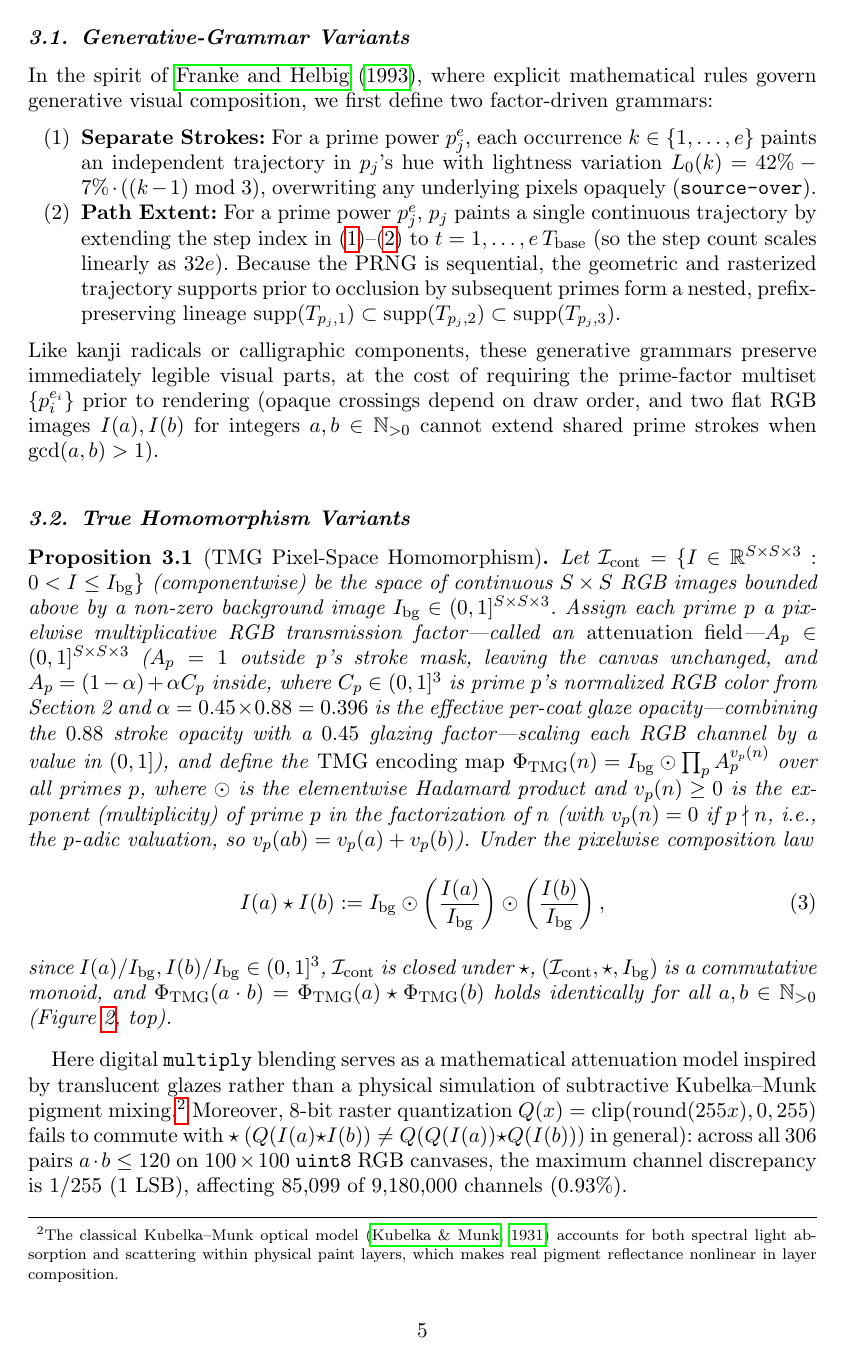
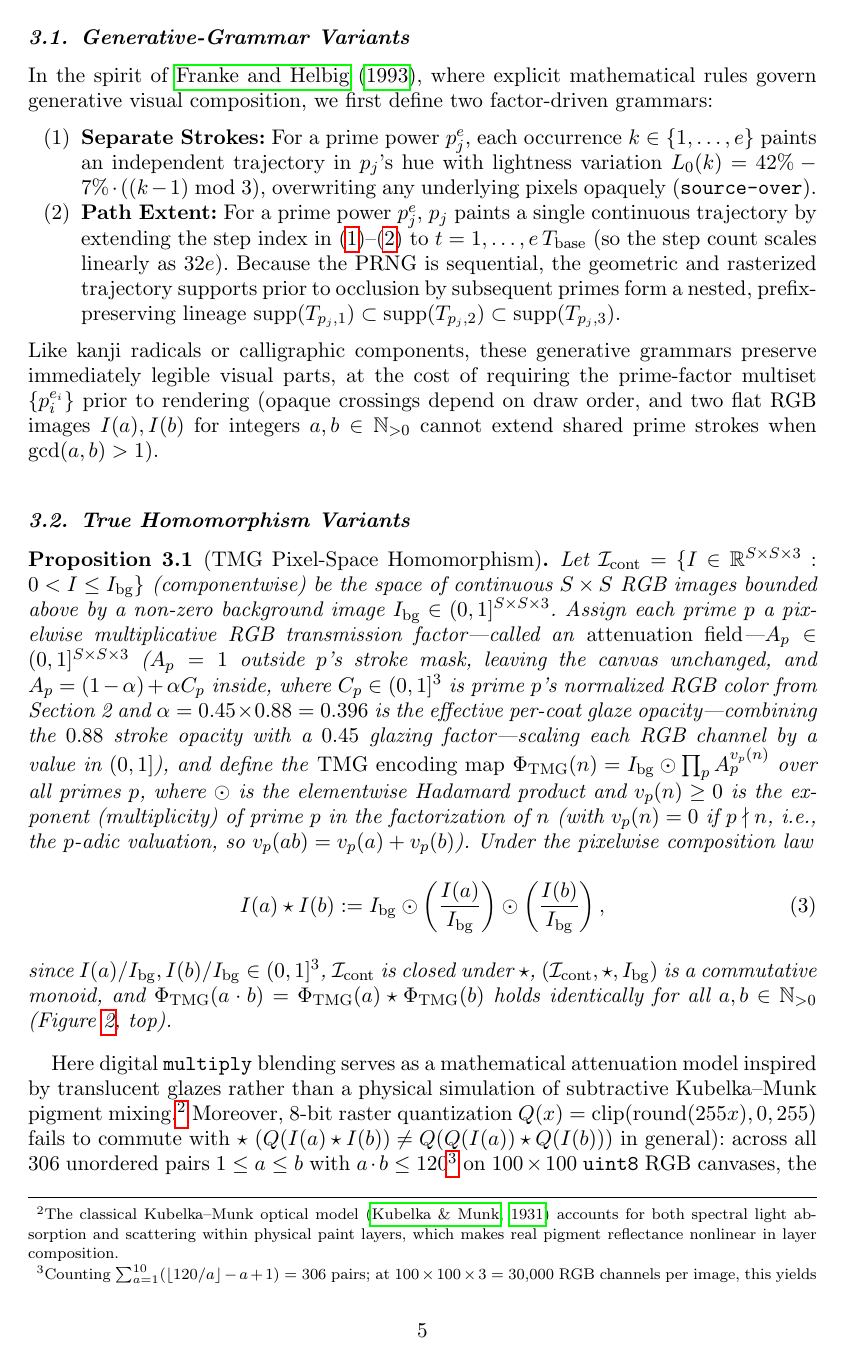
Before and after one commit to leolca/prime_visual_algebra, a LaTeX document (paper/main.tex): page 5 of 13. Compiled offline with pdfLaTeX.

Commit message:
Spell out LSB and add footnote deriving 306 pairs and 9,180,000 channels

```diff
--- a/paper/main.tex
+++ b/paper/main.tex
@@ -119,7 +119,7 @@ Let $\mathcal{I}_{\mathrm{cont}} = \{I \in \mathbb{R}^{S \times S \times 3} : 0
 \end{equation}
 since $I(a)/I_{\mathrm{bg}}, I(b)/I_{\mathrm{bg}} \in (0, 1]^3$, $\mathcal{I}_{\mathrm{cont}}$ is closed under $\star$, $(\mathcal{I}_{\mathrm{cont}}, \star, I_{\mathrm{bg}})$ is a commutative monoid, and $\Phi_{\mathrm{TMG}}(a \cdot b) = \Phi_{\mathrm{TMG}}(a) \star \Phi_{\mathrm{TMG}}(b)$ holds identically for all $a, b \in \mathbb{N}_{>0}$ (Figure~\ref{fig:hom}, top).
 \end{proposition}
-Here digital \texttt{multiply} blending serves as a mathematical attenuation model inspired by translucent glazes rather than a physical simulation of subtractive Kubelka--Munk pigment mixing.\footnote{The classical Kubelka--Munk optical model \citep{kubelka1931ein} accounts for both spectral light absorption and scattering within physical paint layers, which makes real pigment reflectance nonlinear in layer composition.} Moreover, 8-bit raster quantization $Q(x) = \operatorname{clip}(\operatorname{round}(255x), 0, 255)$ fails to commute with $\star$ ($Q(I(a) \star I(b)) \neq Q(Q(I(a)) \star Q(I(b)))$ in general): across all $306$ pairs $a \cdot b \le 120$ on $100 \times 100$ \texttt{uint8} RGB canvases, the maximum channel discrepancy is $1 / 255$ ($1$ LSB), affecting $85{,}099$ of $9{,}180{,}000$ channels ($0.93\%$).
+Here digital \texttt{multiply} blending serves as a mathematical attenuation model inspired by translucent glazes rather than a physical simulation of subtractive Kubelka--Munk pigment mixing.\footnote{The classical Kubelka--Munk optical model \citep{kubelka1931ein} accounts for both spectral light absorption and scattering within physical paint layers, which makes real pigment reflectance nonlinear in layer composition.} Moreover, 8-bit raster quantization $Q(x) = \operatorname{clip}(\operatorname{round}(255x), 0, 255)$ fails to commute with $\star$ ($Q(I(a) \star I(b)) \neq Q(Q(I(a)) \star Q(I(b)))$ in general): across all $306$ unordered pairs $1 \le a \le b$ with $a \cdot b \le 120$\footnote{Counting $\sum_{a=1}^{10} (\lfloor 120/a \rfloor - a + 1) = 306$ pairs; at $100 \times 100 \times 3 = 30{,}000$ RGB channels per image, this yields $306 \times 30{,}000 = 9{,}180{,}000$ channels.} on $100 \times 100$ \texttt{uint8} RGB canvases, the maximum channel discrepancy is $1 / 255$ ($1$ least significant bit, LSB), affecting $85{,}099$ of $9{,}180{,}000$ channels ($0.93\%$).
 
 \begin{proposition}[TTS Trajectory-Space Homomorphism]
 Each prime $p$ seeds \texttt{mulberry32} with $(p \cdot 2654435761) \oplus \texttt{0x7f4a7c15}$ to sample a $6$-harmonic parametric curve $\gamma_p : [0, 1] \to \mathbb{R}^2$:
```
Also changed, not shown: 1 other file.
